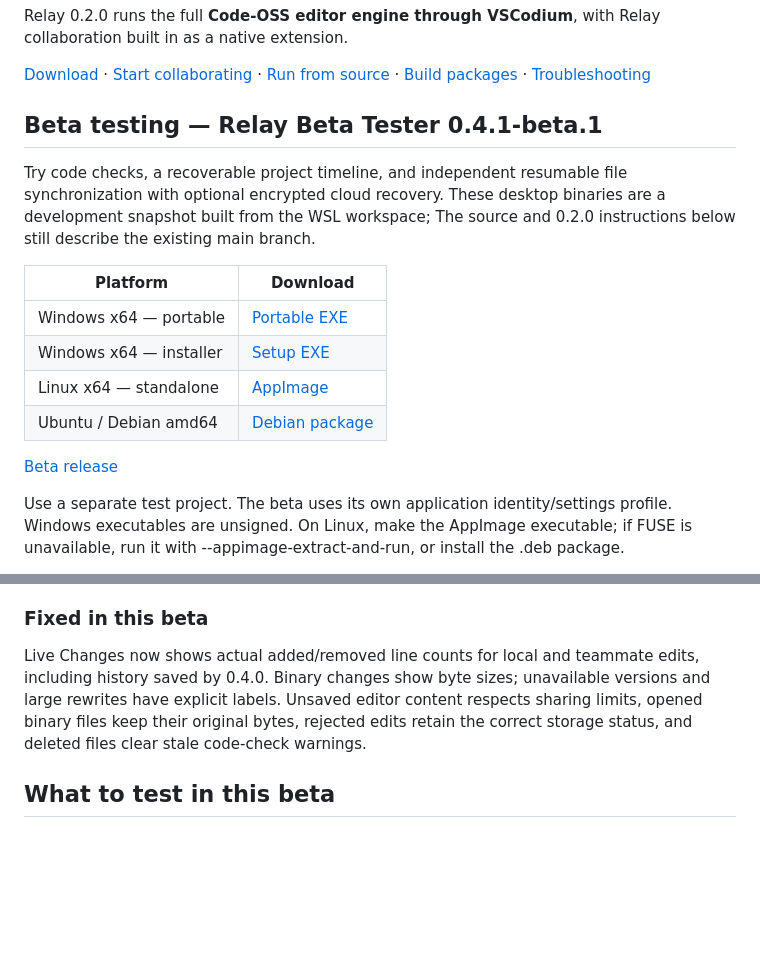
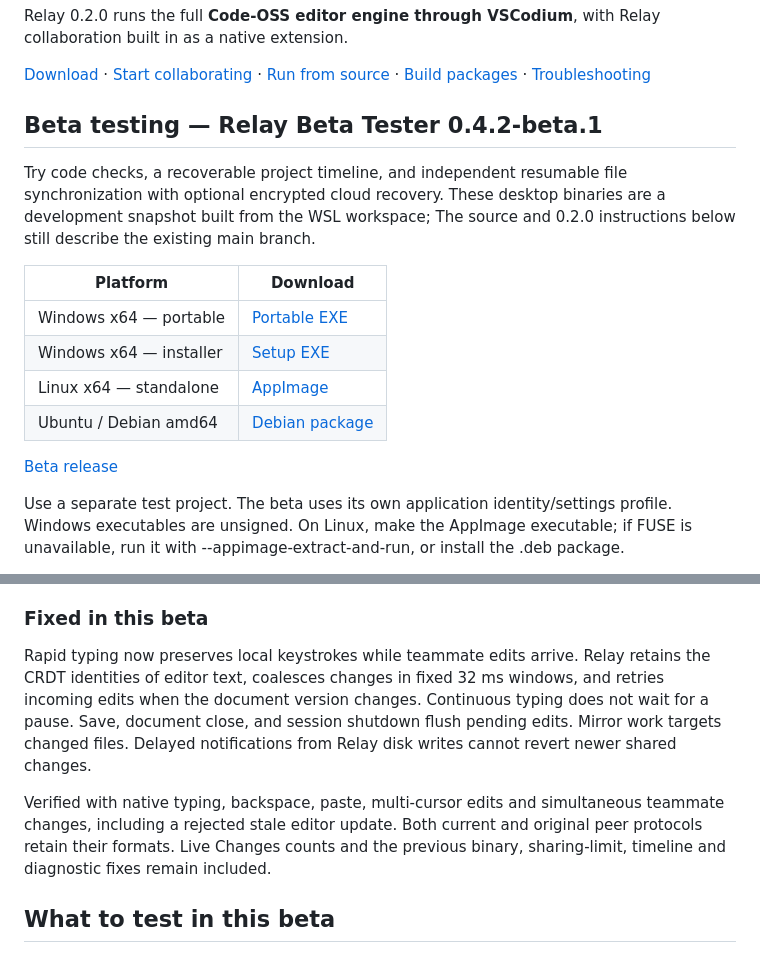
Before and after one commit to TMystic/relay, a Markdown page: README.md, 2 parts joined by grey strips. Rendered like a GitHub page; blank space fills up the shorter version.

Commit message:
Update beta downloads and fixes for Relay 0.4.2

```diff
--- a/README.md
+++ b/README.md
@@ -8,7 +8,7 @@ Relay 0.2.0 runs the full **Code-OSS editor engine through VSCodium**, with Rela
 
 [Download](#download-and-install) · [Start collaborating](#your-first-shared-project) · [Run from source](#run-from-source) · [Build packages](#build-installers) · [Troubleshooting](#troubleshooting)
 
-## Beta testing — Relay Beta Tester 0.4.1-beta.1
+## Beta testing — Relay Beta Tester 0.4.2-beta.1
 
 Try code checks, a recoverable project timeline, and independent resumable file synchronization with optional encrypted cloud recovery. These desktop binaries are a development snapshot built from the WSL workspace; The source and 0.2.0 instructions below still describe the existing main branch.
 
@@ -30,7 +30,9 @@ The beta does not use the legacy browser companion or old HTTPS invitations. Ful
 
 ### Fixed in this beta
 
-Live Changes now shows actual added/removed line counts for local and teammate edits, including history saved by 0.4.0. Binary changes show byte sizes; unavailable versions and large rewrites have explicit labels. Unsaved editor content respects sharing limits, opened binary files keep their original bytes, rejected edits retain the correct storage status, and deleted files clear stale code-check warnings.
+Rapid typing now preserves local keystrokes while teammate edits arrive. Relay retains the CRDT identities of editor text, coalesces changes in fixed 32 ms windows, and retries incoming edits when the document version changes. Continuous typing does not wait for a pause. Save, document close, and session shutdown flush pending edits. Mirror work targets changed files. Delayed notifications from Relay disk writes cannot revert newer shared changes.
+
+Verified with native typing, backspace, paste, multi-cursor edits and simultaneous teammate changes, including a rejected stale editor update. Both current and original peer protocols retain their formats. Live Changes counts and the previous binary, sharing-limit, timeline and diagnostic fixes remain included.
 
 ## What to test in this beta
 
```
Also changed, not shown: other parts of README.md (+5 -5 lines).
